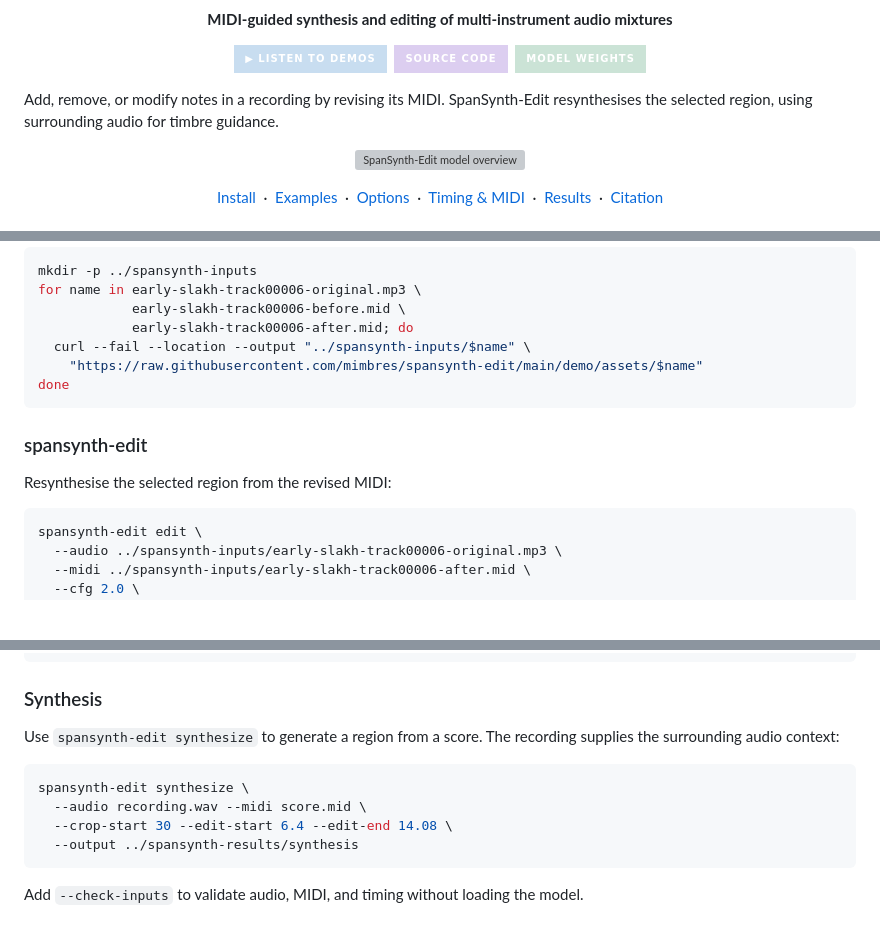
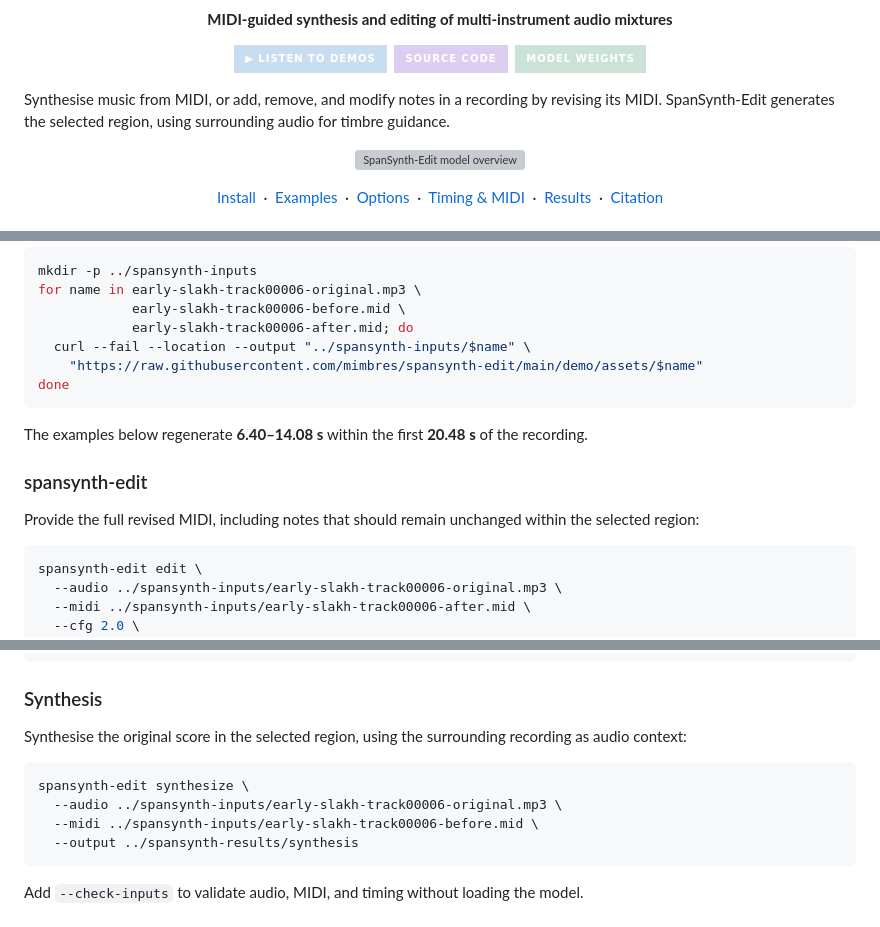
Before and after one commit to mimbres/spansynth-edit, a Markdown page: README.md, 3 parts joined by grey strips. GitHub-like rendering; badges without logos; blank space fills up the shorter version; grey boxes are pictures that could not be loaded.

Commit message:
Clarify setup and use runnable synthesis examples

````diff
--- a/README.md
+++ b/README.md
@@ -10,7 +10,7 @@
   <a href="https://huggingface.co/mimbres/spansynth-edit"><img src="https://img.shields.io/badge/Model%20weights-CBE3D6?style=for-the-badge&amp;logo=huggingface&amp;logoColor=334155" alt="Model weights on Hugging Face" height="32"></a>
 </p>
 
-Add, remove, or modify notes in a recording by revising its MIDI. SpanSynth-Edit resynthesises the selected region, using surrounding audio for timbre guidance.
+Synthesise music from MIDI, or add, remove, and modify notes in a recording by revising its MIDI. SpanSynth-Edit generates the selected region, using surrounding audio for timbre guidance.
 
 <p align="center">
   <img src="https://raw.githubusercontent.com/mimbres/spansynth-edit/main/demo/assets/FigureDraft-fig1-retro-04.svg" alt="SpanSynth-Edit model overview" width="100%">
@@ -65,9 +65,11 @@ for name in early-slakh-track00006-original.mp3 \
 done
 ```
 
+The examples below regenerate **6.40–14.08 s** within the first **20.48 s** of the recording.
+
 ### spansynth-edit
 
-Resynthesise the selected region from the revised MIDI:
+Provide the full revised MIDI, including notes that should remain unchanged within the selected region:
 
 ```bash
 spansynth-edit edit \
@@ -91,12 +93,12 @@ spansynth-edit edit --method flowedit \
 
 ### Synthesis
 
-Use `spansynth-edit synthesize` to generate a region from a score. The recording supplies the surrounding audio context:
+Synthesise the original score in the selected region, using the surrounding recording as audio context:
 
 ```bash
 spansynth-edit synthesize \
-  --audio recording.wav --midi score.mid \
-  --crop-start 30 --edit-start 6.4 --edit-end 14.08 \
+  --audio ../spansynth-inputs/early-slakh-track00006-original.mp3 \
+  --midi ../spansynth-inputs/early-slakh-track00006-before.mid \
   --output ../spansynth-results/synthesis
 ```
 
````
Also changed, not shown: other parts of README.md (+2 -2 lines).
